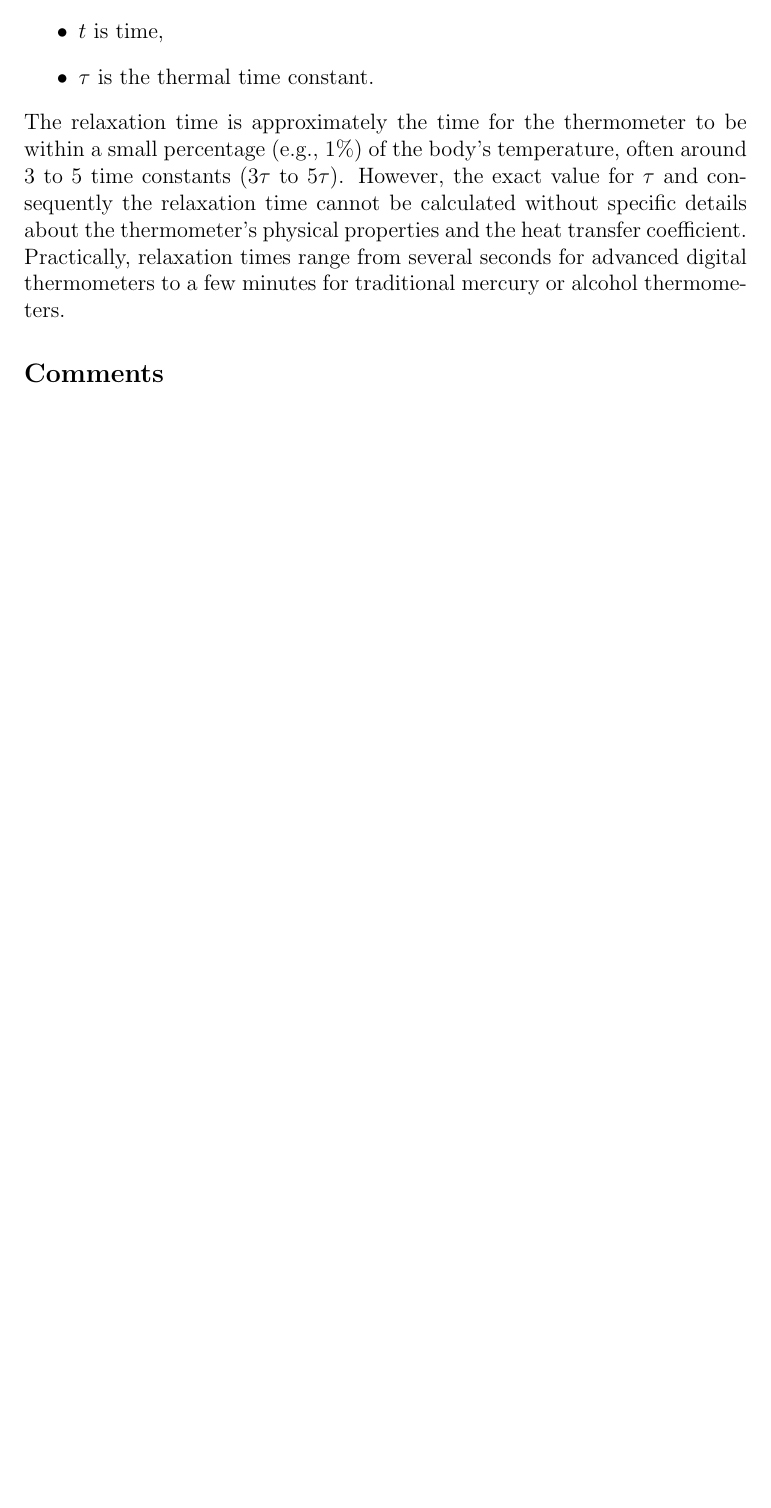
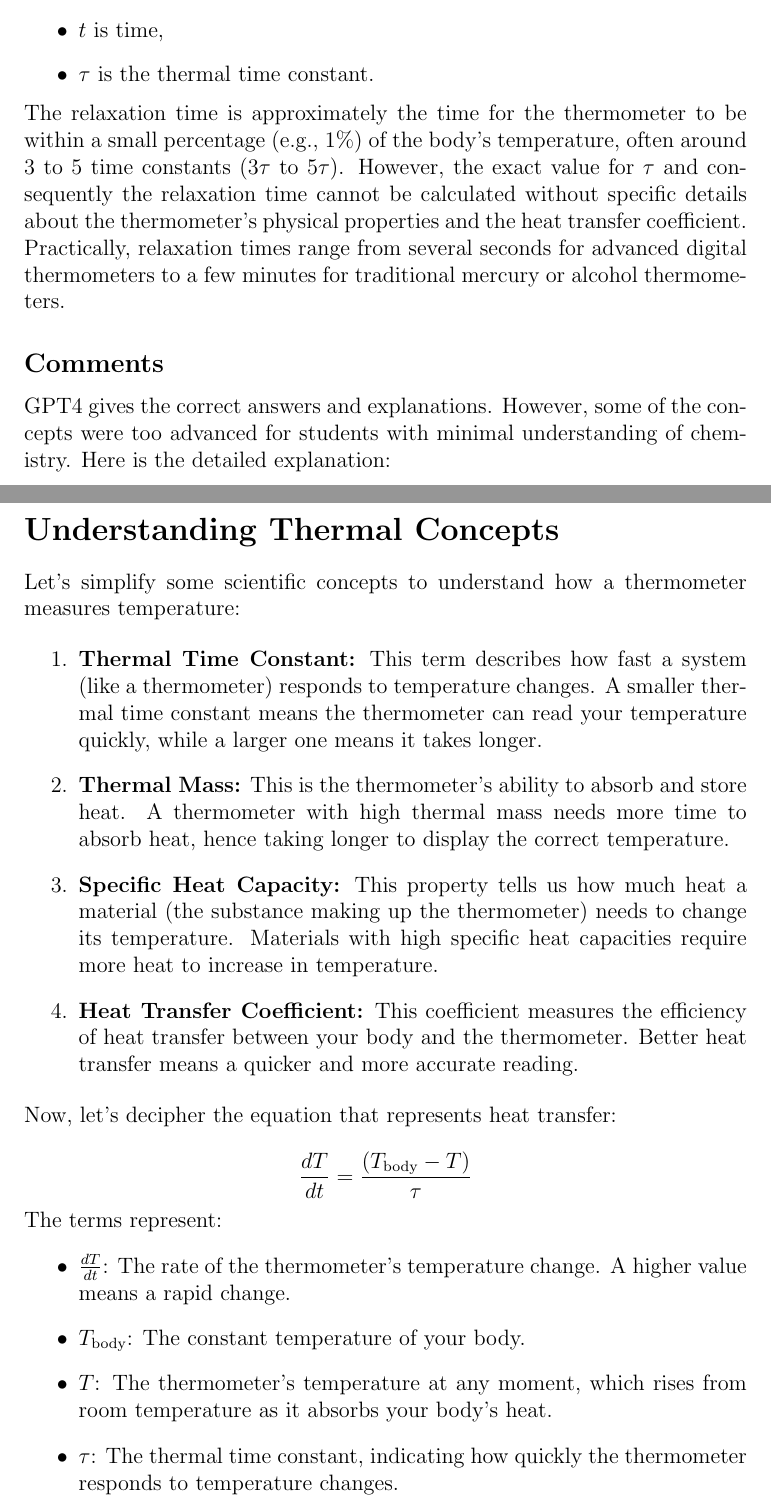
Before and after one commit to nite4inspired/thermoGPT, a LaTeX document (01.tex): part of page 8 of 8 before the commit and two parts of pages 8 and 9 of 10 after it, the two joined at a grey line, cut so that both start at the same text, the shorter picture padded with empty space. Compiled offline with pdfLaTeX.

Commit message:
1.5 updated

```diff
--- a/01.tex
+++ b/01.tex
@@ -284,4 +284,39 @@ The relaxation time is approximately the time for the thermometer to be within a
 
 \subsection*{Comments}
 
+GPT4 gives the correct answers and explanations. However, some of the concepts were too advanced for students with minimal understanding of chemistry. Here is the detailed explanation:
+
+\section*{Understanding Thermal Concepts}
+
+Let's simplify some scientific concepts to understand how a thermometer measures temperature:
+
+\begin{enumerate}
+  \item \textbf{Thermal Time Constant:} This term describes how fast a system (like a thermometer) responds to temperature changes. A smaller thermal time constant means the thermometer can read your temperature quickly, while a larger one means it takes longer.
+
+  \item \textbf{Thermal Mass:} This is the thermometer's ability to absorb and store heat. A thermometer with high thermal mass needs more time to absorb heat, hence taking longer to display the correct temperature.
+
+  \item \textbf{Specific Heat Capacity:} This property tells us how much heat a material (the substance making up the thermometer) needs to change its temperature. Materials with high specific heat capacities require more heat to increase in temperature.
+
+  \item \textbf{Heat Transfer Coefficient:} This coefficient measures the efficiency of heat transfer between your body and the thermometer. Better heat transfer means a quicker and more accurate reading.
+\end{enumerate}
+
+Now, let's decipher the equation that represents heat transfer:
+
+\[
+\frac{dT}{dt} = \frac{(T_{\text{body}} - T)}{\tau}
+\]
+
+The terms represent:
+\begin{itemize}
+  \item \(\frac{dT}{dt}\): The rate of the thermometer’s temperature change. A higher value means a rapid change.
+
+  \item \(T_{\text{body}}\): The constant temperature of your body.
+
+  \item \(T\): The thermometer’s temperature at any moment, which rises from room temperature as it absorbs your body’s heat.
+
+  \item \(\tau\): The thermal time constant, indicating how quickly the thermometer responds to temperature changes.
+\end{itemize}
+
+In essence, this equation says that the speed of the thermometer's temperature change depends on both the temperature difference between your body and the thermometer and on the thermometer's ability to adapt to temperature changes (represented by \(\tau\)).
+
 \end{document}
```
Also changed, not shown: 01.pdf.
